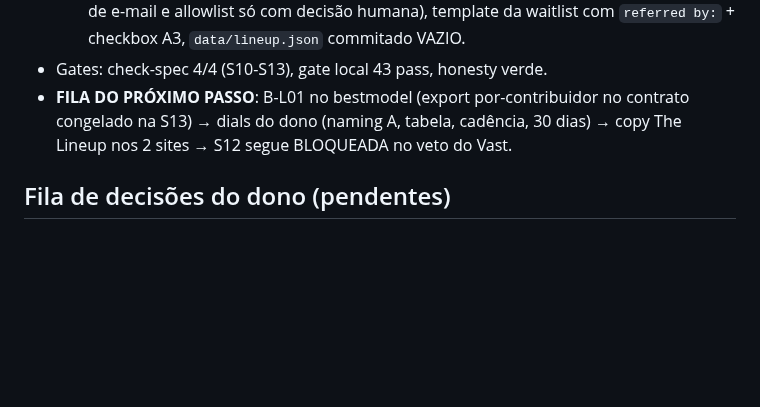
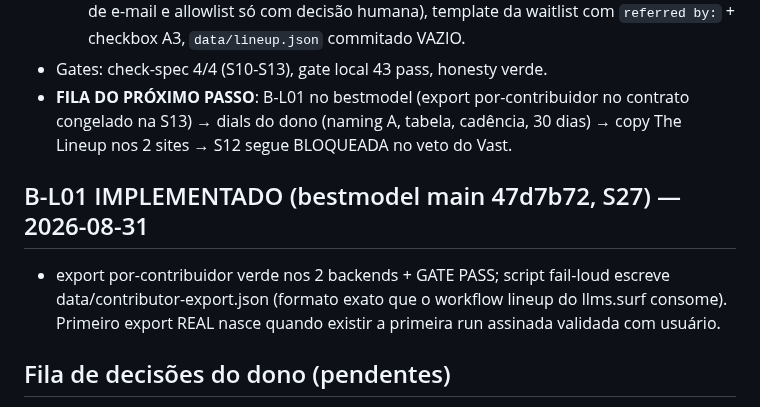
Before and after one commit to carl0sfelipe/llms.surf, a Markdown page: docs/go-live/ESTADO-SESSAO.md, the part around the change. GitHub-like rendering; blank space fills up the shorter version.

Commit message:
estado: B-L01/S27 verde no bestmodel (47d7b72) — sobram so dials e copy

```diff
--- a/docs/go-live/ESTADO-SESSAO.md
+++ b/docs/go-live/ESTADO-SESSAO.md
@@ -127,6 +127,13 @@
   cadência, 30 dias) → copy The Lineup nos 2 sites → S12 segue
   BLOQUEADA no veto do Vast.
 
+## B-L01 IMPLEMENTADO (bestmodel main 47d7b72, S27) — 2026-08-31
+
+- export por-contribuidor verde nos 2 backends + GATE PASS; script
+  fail-loud escreve data/contributor-export.json (formato exato que o
+  workflow lineup do llms.surf consome). Primeiro export REAL nasce
+  quando existir a primeira run assinada validada com usuário.
+
 ## Fila de decisões do dono (pendentes)
 
 1. Nome final do otimizador (licença JÁ DECIDIDA: dual MIT/Apache-2.0).
```
